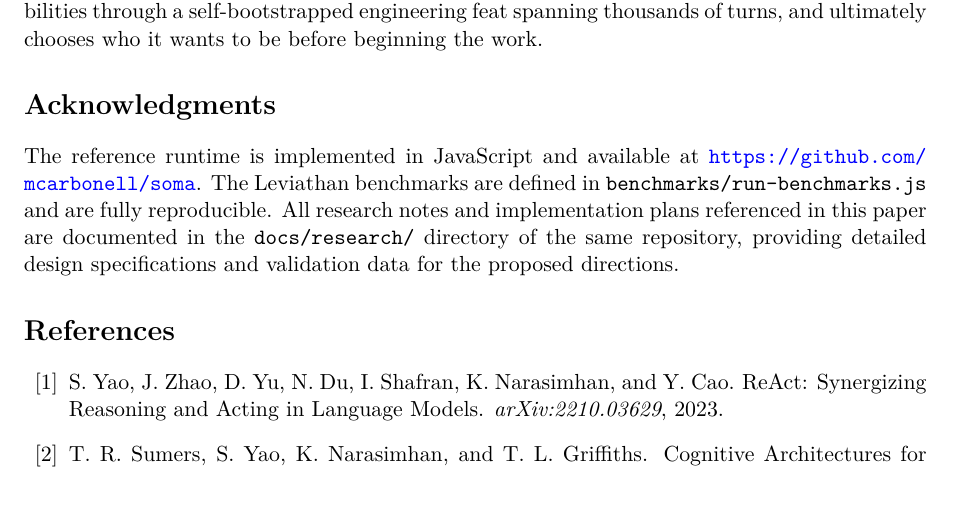
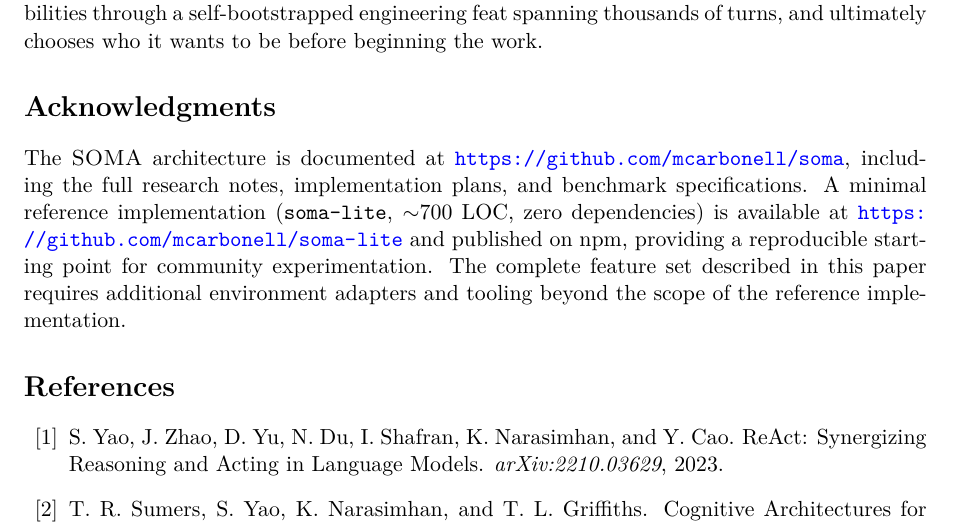
Before and after one commit to mcarbonell/soma, a LaTeX paper (docs/research/SOMA-Paper.tex): part of page 14 of 15, cut so that both start at the same text, the shorter picture padded with empty space. Compiled offline with pdfLaTeX.

Commit message:
Update paper with final Acknowledgments (soma + soma-lite links)

```diff
--- a/docs/research/SOMA-Paper.tex
+++ b/docs/research/SOMA-Paper.tex
@@ -1022,14 +1022,14 @@ and ultimately chooses who it wants to be before beginning the work.
 
 \section*{Acknowledgments}
 
-The reference runtime is implemented in JavaScript and available at
-\url{https://github.com/mcarbonell/soma}.
-The Leviathan benchmarks are defined in
-\texttt{benchmarks/run-benchmarks.js} and are fully reproducible.
-All research notes and implementation plans referenced in this paper
-are documented in the \texttt{docs/research/} directory of the same
-repository, providing detailed design specifications and validation
-data for the proposed directions.
+The \soma\ architecture is documented at
+\url{https://github.com/mcarbonell/soma}, including the full research notes,
+implementation plans, and benchmark specifications.
+A minimal reference implementation (\texttt{soma-lite}, $\sim$700 LOC, zero dependencies)
+is available at \url{https://github.com/mcarbonell/soma-lite} and published on npm,
+providing a reproducible starting point for community experimentation.
+The complete feature set described in this paper requires additional environment
+adapters and tooling beyond the scope of the reference implementation.
 
 \begin{thebibliography}{25}
 
```
Also changed, not shown: docs/research/SOMA-Paper.pdf.
